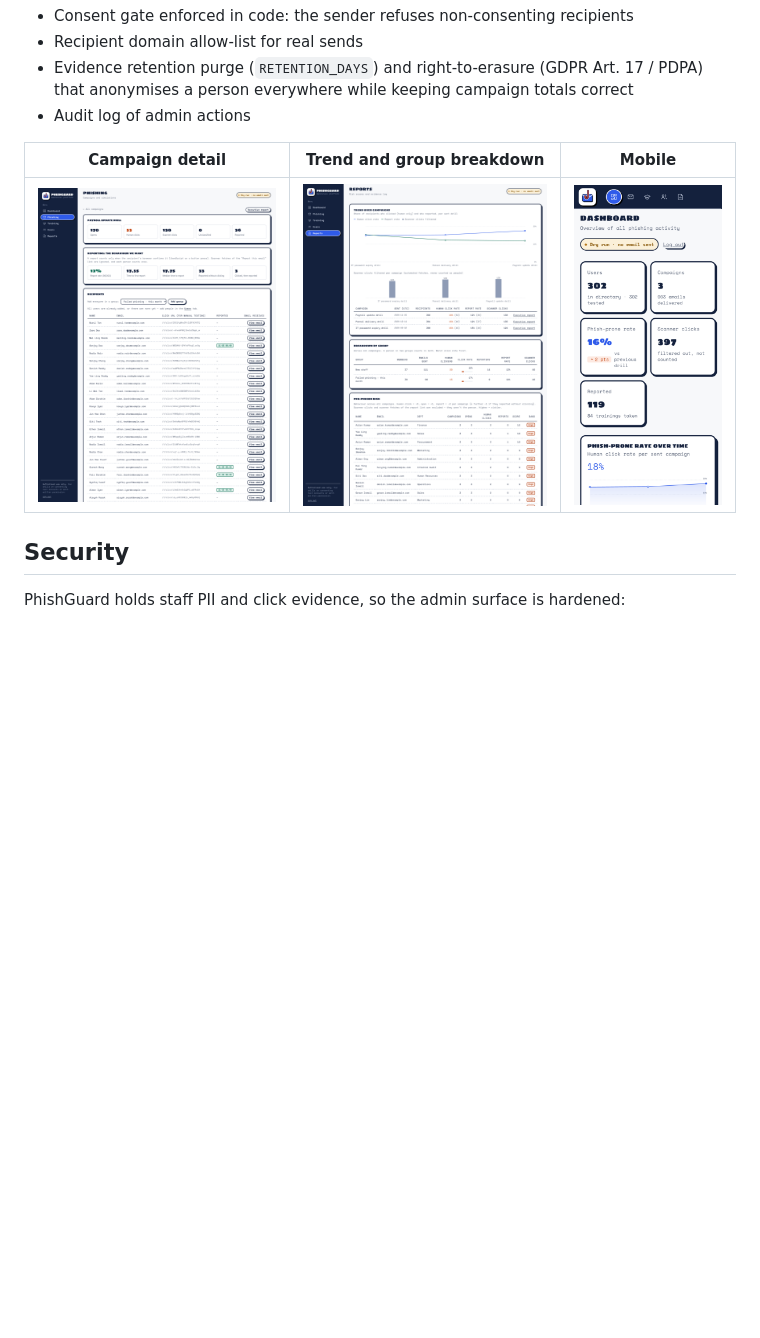
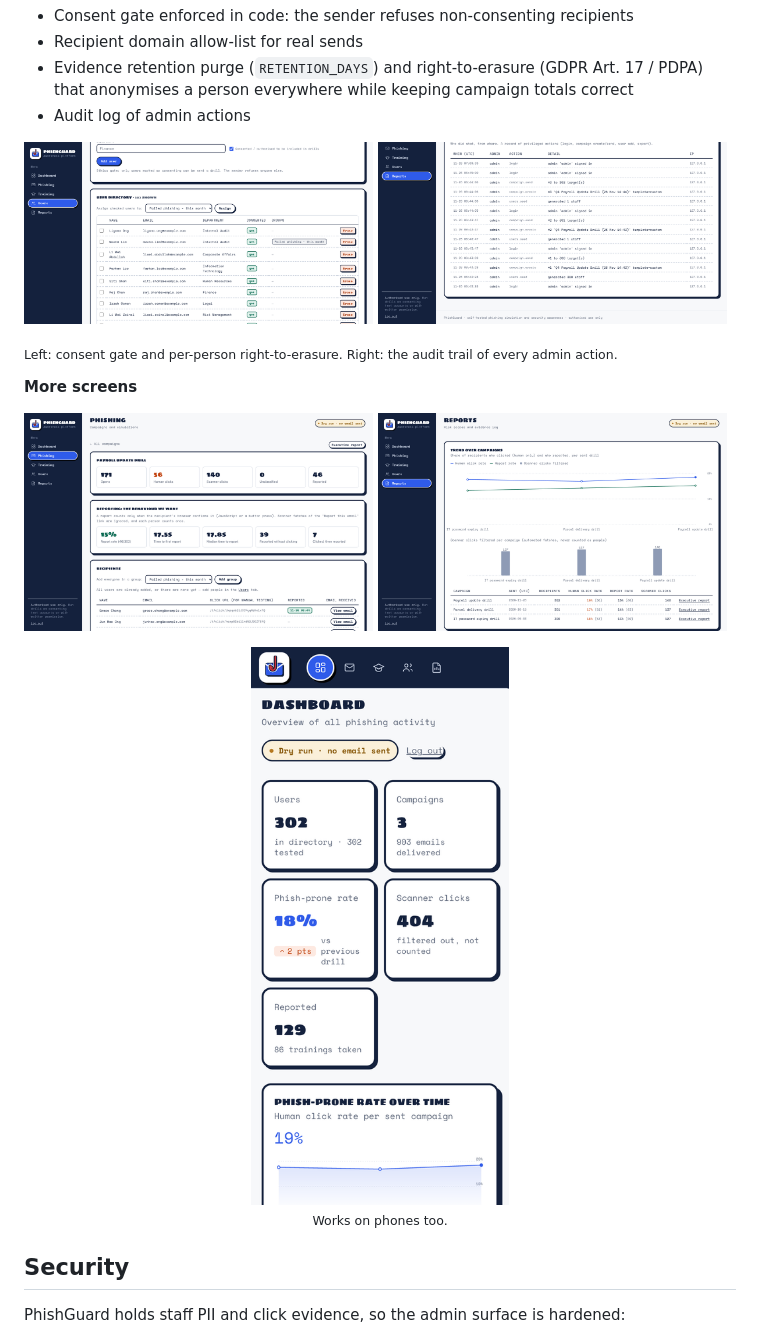
Before and after one commit to Aidilxiskandar/phishing-awareness-platform, a Markdown page: README.md, the part around the change. Drawn GitHub-style; pictures changed too: docs/screenshots/campaign.png, docs/screenshots/governance-audit-log.png (added), docs/screenshots/governance-consent-erasure.png (added); blank space fills up the shorter version.

Commit message:
README: real privacy and governance screenshots, even layout
The images under 'Privacy and governance' showed the campaign, reports and
mobile views (not governance), and the mixed sizes rendered tiny and uneven.

- Privacy and governance now shows the features: the Users page with the
  consent checkbox, ethics-gate note, Consented column and per-person Erase
  (right to erasure), beside the admin audit trail
- The other views move to 'More screens' as an equal-size pair, with the
  phone view on its own row
- All captures are viewport-sized (1200 px wide) instead of full-page

Co-Authored-By: Claude Opus 5.5 <noreply@anthropic.com>

```diff
--- a/README.md
+++ b/README.md
@@ -74,9 +74,19 @@ can read.
   that anonymises a person everywhere while keeping campaign totals correct
 - Audit log of admin actions
 
-| Campaign detail | Trend and group breakdown | Mobile |
-| --- | --- | --- |
-| ![Campaign](docs/screenshots/campaign.png) | ![Reports](docs/screenshots/reports.png) | ![Mobile](docs/screenshots/mobile-dashboard.png) |
+<p>
+  <img src="docs/screenshots/governance-consent-erasure.png" width="49%" alt="Users page: the Consented column, the ethics-gate note that only consenting users can be sent a drill, and an Erase button on every row">
+  <img src="docs/screenshots/governance-audit-log.png" width="49%" alt="Admin activity audit trail: sign-ins, campaign create and send, and staff imports with timestamp, admin and IP">
+</p>
+<p><sub>Left: consent gate and per-person right-to-erasure. Right: the audit trail of every admin action.</sub></p>
+
+**More screens**
+
+<p>
+  <img src="docs/screenshots/campaign.png" width="49%" alt="Campaign detail: opens, human clicks, scanner clicks and reporting metrics">
+  <img src="docs/screenshots/reports.png" width="49%" alt="Reports: trend across campaigns and breakdown by staff group">
+</p>
+<p align="center"><img src="docs/screenshots/mobile-dashboard.png" width="260" alt="The dashboard on a phone"><br><sub>Works on phones too.</sub></p>
 
 ## Security
 
```
